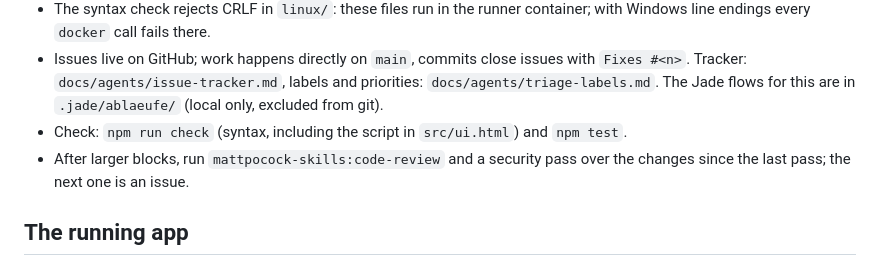
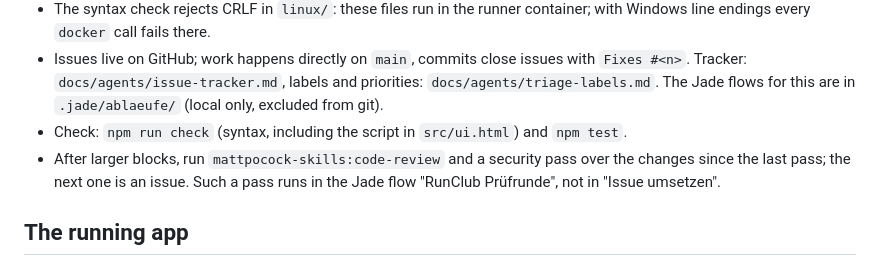
Before and after one commit to Zaho92/RunClub, a Markdown page: CLAUDE.md, the part around the change. GitHub-like rendering.

Commit message:
Note that review passes run in their own Jade flow
#8

Co-Authored-By: Claude Opus 5.5 <noreply@anthropic.com>

```diff
--- a/CLAUDE.md
+++ b/CLAUDE.md
@@ -12,7 +12,7 @@ What is still pending: the GitHub issues (`docs/agents/issue-tracker.md`). What
 - The syntax check rejects CRLF in `linux/`: these files run in the runner container; with Windows line endings every `docker` call fails there.
 - Issues live on GitHub; work happens directly on `main`, commits close issues with `Fixes #<n>`. Tracker: `docs/agents/issue-tracker.md`, labels and priorities: `docs/agents/triage-labels.md`. The Jade flows for this are in `.jade/ablaeufe/` (local only, excluded from git).
 - Check: `npm run check` (syntax, including the script in `src/ui.html`) and `npm test`.
-- After larger blocks, run `mattpocock-skills:code-review` and a security pass over the changes since the last pass; the next one is an issue.
+- After larger blocks, run `mattpocock-skills:code-review` and a security pass over the changes since the last pass; the next one is an issue. Such a pass runs in the Jade flow "RunClub Prüfrunde", not in "Issue umsetzen".
 
 ## The running app
 
```
